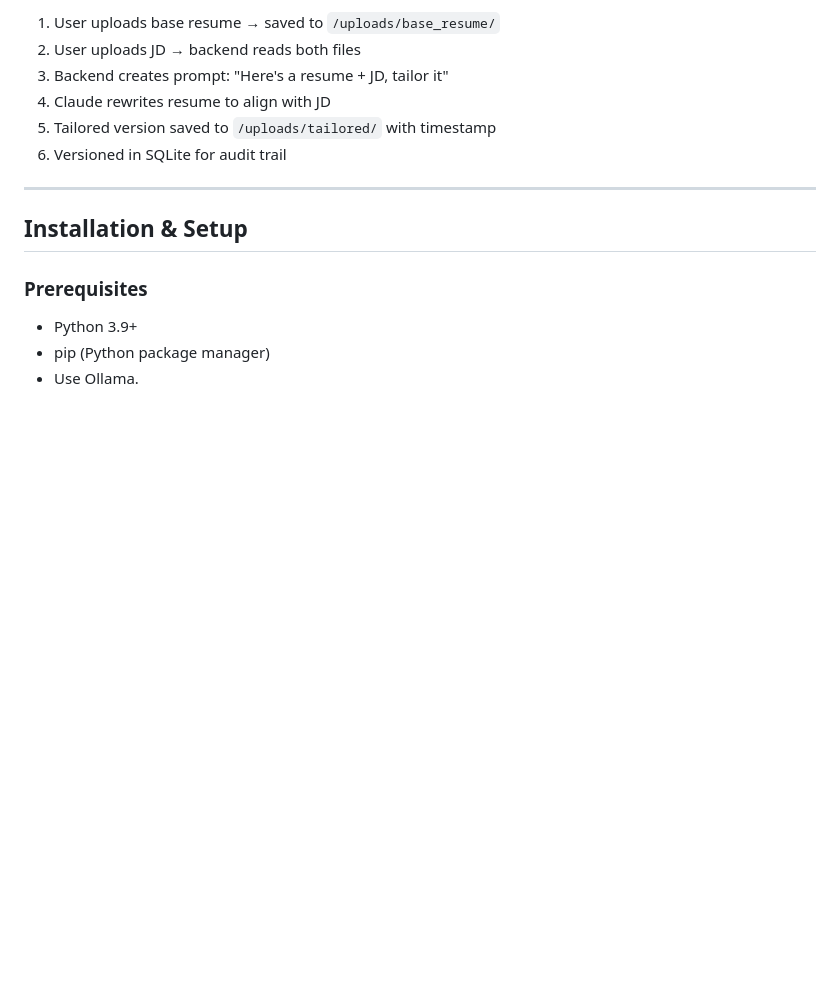
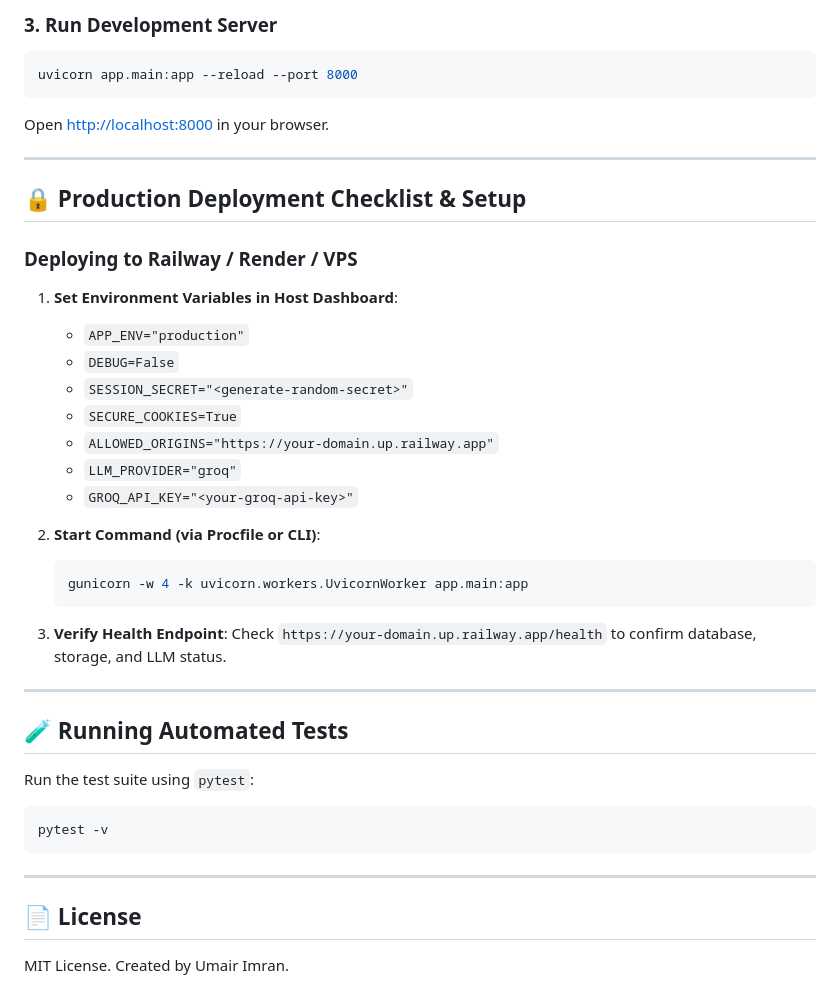
Before and after one commit to umairva7/resume-aligner, a Markdown page: README.md, the part around one of its changes. GitHub-like rendering; blank space fills up the shorter version.

Commit message:
docs: rewrite README to reflect project rebranding and enhanced feature set

````diff
--- a/README.md
+++ b/README.md
@@ -86,17 +56,43 @@ Manually rewriting your resume for every job application is:
 
-1. User uploads base resume → saved to `/uploads/base_resume/`
-2. User uploads JD → backend reads both files
-3. Backend creates prompt: "Here's a resume + JD, tailor it"
-4. Claude rewrites resume to align with JD
-5. Tailored version saved to `/uploads/tailored/` with timestamp
-6. Versioned in SQLite for audit trail
+### 3. Run Development Server
+```bash
+uvicorn app.main:app --reload --port 8000
+```
+Open [http://localhost:8000](http://localhost:8000) in your browser.
 
 ---
 
-## Installation & Setup
+## 🔒 Production Deployment Checklist & Setup
 
-### Prerequisites
+### Deploying to Railway / Render / VPS
 
-- Python 3.9+
-- pip (Python package manager)
-- Use Ollama.
+1. **Set Environment Variables in Host Dashboard**:
+   - `APP_ENV="production"`
+   - `DEBUG=False`
+   - `SESSION_SECRET="<generate-random-secret>"`
+   - `SECURE_COOKIES=True`
+   - `ALLOWED_ORIGINS="https://your-domain.up.railway.app"`
+   - `LLM_PROVIDER="groq"`
+   - `GROQ_API_KEY="<your-groq-api-key>"`
+
+2. **Start Command (via Procfile or CLI)**:
+   ```bash
+   gunicorn -w 4 -k uvicorn.workers.UvicornWorker app.main:app
+   ```
+
+3. **Verify Health Endpoint**:
+   Check `https://your-domain.up.railway.app/health` to confirm database, storage, and LLM status.
+
+---
+
+## 🧪 Running Automated Tests
+
+Run the test suite using `pytest`:
+```bash
+pytest -v
+```
+
+---
+
+## 📄 License
+MIT License. Created by Umair Imran.
````
Also changed, not shown: other parts of README.md (+39 -69 lines).
